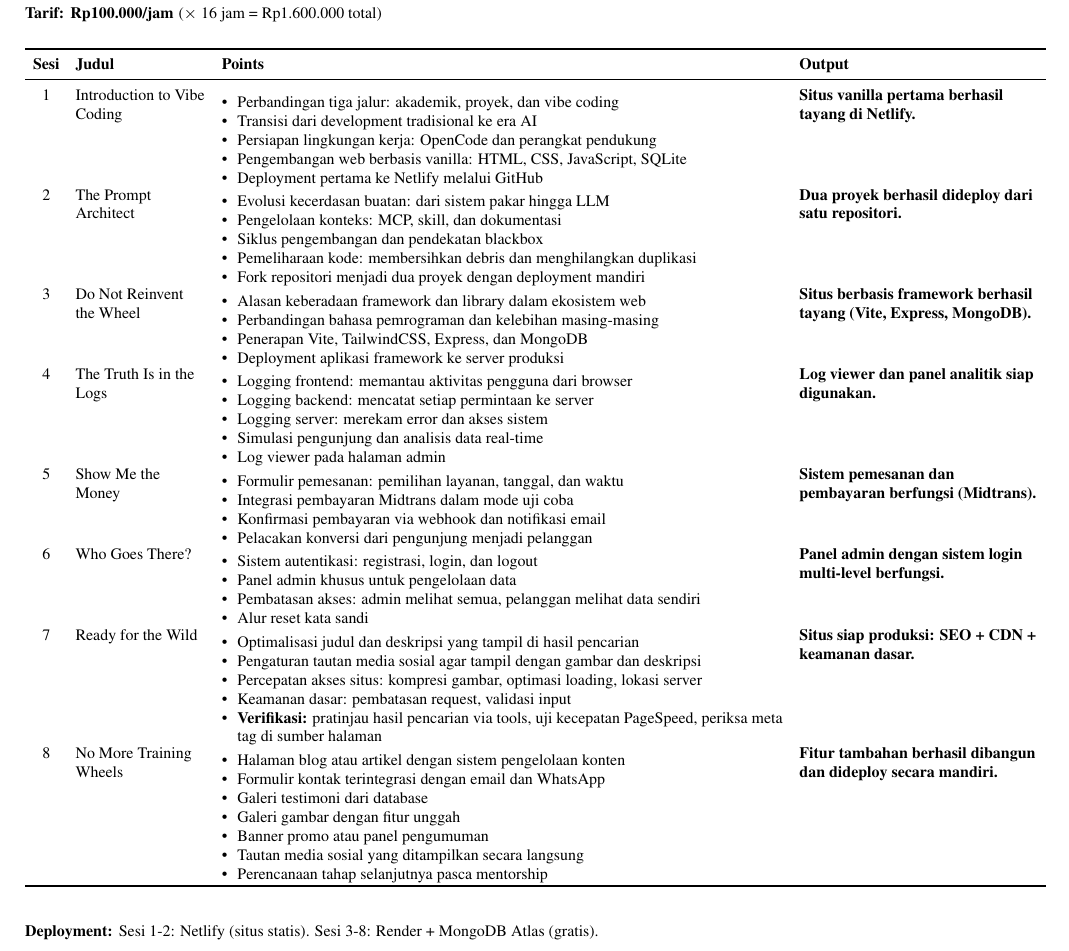
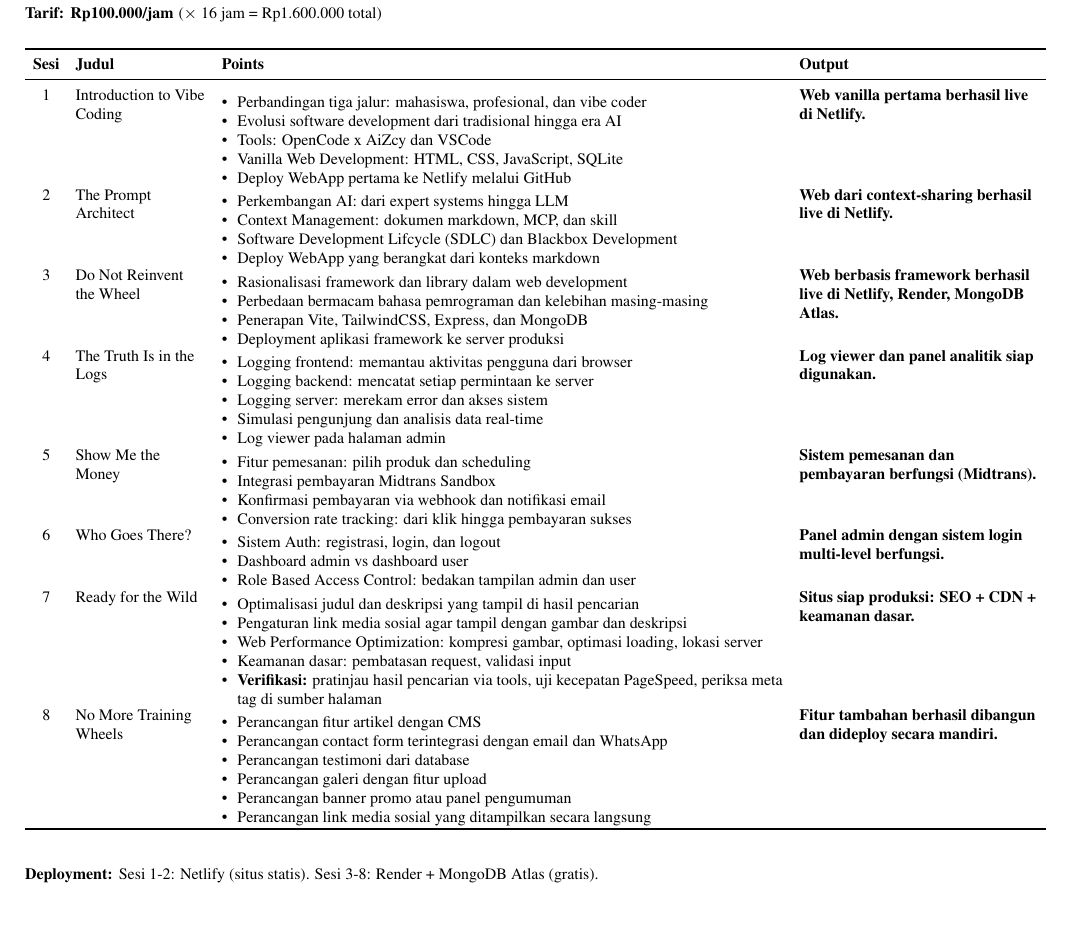
Before and after one commit to iZcy/genzcy, a LaTeX CV (curriculum.tex): part of the page, cut so that both start at the same text. Compiled offline with pdfLaTeX.

Commit message:
user edits

```diff
--- a/curriculum.tex
+++ b/curriculum.tex
@@ -46,32 +46,31 @@
 \midrule
 1 & Introduction to Vibe Coding
 & \begin{itemize}[nosep,leftmargin=*]
-\item Perbandingan tiga jalur: akademik, proyek, dan vibe coding
-\item Transisi dari development tradisional ke era AI
-\item Persiapan lingkungan kerja: OpenCode dan perangkat pendukung
-\item Pengembangan web berbasis vanilla: HTML, CSS, JavaScript, SQLite
-\item Deployment pertama ke Netlify melalui GitHub
+\item Perbandingan tiga jalur: mahasiswa, profesional, dan vibe coder
+\item Evolusi software development dari tradisional hingga era AI
+\item Tools: OpenCode x AiZcy dan VSCode
+\item Vanilla Web Development: HTML, CSS, JavaScript, SQLite
+\item Deploy WebApp pertama ke Netlify melalui GitHub
 \end{itemize}
-& \textbf{Situs vanilla pertama berhasil tayang di Netlify.}\\
+& \textbf{Web vanilla pertama berhasil live di Netlify.}\\
 
 2 & The Prompt Architect
 & \begin{itemize}[nosep,leftmargin=*]
-\item Evolusi kecerdasan buatan: dari sistem pakar hingga LLM
-\item Pengelolaan konteks: MCP, skill, dan dokumentasi
-\item Siklus pengembangan dan pendekatan blackbox
-\item Pemeliharaan kode: membersihkan debris dan menghilangkan duplikasi
-\item Fork repositori menjadi dua proyek dengan deployment mandiri
+\item Perkembangan AI: dari expert systems hingga LLM
+\item Context Management: dokumen markdown, MCP, dan skill
+\item Software Development Lifcycle (SDLC) dan Blackbox Development
+\item Deploy WebApp yang berangkat dari konteks markdown
 \end{itemize}
-& \textbf{Dua proyek berhasil dideploy dari satu repositori.}\\
+& \textbf{Web dari context-sharing berhasil live di Netlify.}\\
 
 3 & Do Not Reinvent the Wheel
 & \begin{itemize}[nosep,leftmargin=*]
-\item Alasan keberadaan framework dan library dalam ekosistem web
-\item Perbandingan bahasa pemrograman dan kelebihan masing-masing
+\item Rasionalisasi framework dan library dalam web development
+\item Perbedaan bermacam bahasa pemrograman dan kelebihan masing-masing
 \item Penerapan Vite, TailwindCSS, Express, dan MongoDB
 \item Deployment aplikasi framework ke server produksi
 \end{itemize}
-& \textbf{Situs berbasis framework berhasil tayang (Vite, Express, MongoDB).}\\
+& \textbf{Web berbasis framework berhasil live di Netlify, Render, MongoDB Atlas.}\\
 
 4 & The Truth Is in the Logs
 & \begin{itemize}[nosep,leftmargin=*]
@@ -85,27 +84,26 @@
 
 5 & Show Me the Money
 & \begin{itemize}[nosep,leftmargin=*]
-\item Formulir pemesanan: pemilihan layanan, tanggal, dan waktu
-\item Integrasi pembayaran Midtrans dalam mode uji coba
+\item Fitur pemesanan: pilih produk dan scheduling
+\item Integrasi pembayaran Midtrans Sandbox
 \item Konfirmasi pembayaran via webhook dan notifikasi email
-\item Pelacakan konversi dari pengunjung menjadi pelanggan
+\item Conversion rate tracking: dari klik hingga pembayaran sukses
 \end{itemize}
 & \textbf{Sistem pemesanan dan pembayaran berfungsi (Midtrans).}\\
 
 6 & Who Goes There?
 & \begin{itemize}[nosep,leftmargin=*]
-\item Sistem autentikasi: registrasi, login, dan logout
-\item Panel admin khusus untuk pengelolaan data
-\item Pembatasan akses: admin melihat semua, pelanggan melihat data sendiri
-\item Alur reset kata sandi
+\item Sistem Auth: registrasi, login, dan logout
+\item Dashboard admin vs dashboard user
+\item Role Based Access Control: bedakan tampilan admin dan user
 \end{itemize}
 & \textbf{Panel admin dengan sistem login multi-level berfungsi.}\\
 
 7 & Ready for the Wild
 & \begin{itemize}[nosep,leftmargin=*]
 \item Optimalisasi judul dan deskripsi yang tampil di hasil pencarian
-\item Pengaturan tautan media sosial agar tampil dengan gambar dan deskripsi
-\item Percepatan akses situs: kompresi gambar, optimasi loading, lokasi server
+\item Pengaturan link media sosial agar tampil dengan gambar dan deskripsi
+\item Web Performance Optimization: kompresi gambar, optimasi loading, lokasi server
 \item Keamanan dasar: pembatasan request, validasi input
 \item \textbf{Verifikasi:} pratinjau hasil pencarian via tools, uji kecepatan PageSpeed, periksa meta tag di sumber halaman
 \end{itemize}
@@ -113,13 +111,12 @@
 
 8 & No More Training Wheels
 & \begin{itemize}[nosep,leftmargin=*]
-\item Halaman blog atau artikel dengan sistem pengelolaan konten
-\item Formulir kontak terintegrasi dengan email dan WhatsApp
-\item Galeri testimoni dari database
-\item Galeri gambar dengan fitur unggah
-\item Banner promo atau panel pengumuman
-\item Tautan media sosial yang ditampilkan secara langsung
-\item Perencanaan tahap selanjutnya pasca mentorship
+\item Perancangan fitur artikel dengan CMS
+\item Perancangan contact form terintegrasi dengan email dan WhatsApp
+\item Perancangan testimoni dari database
+\item Perancangan galeri dengan fitur upload
+\item Perancangan banner promo atau panel pengumuman
+\item Perancangan link media sosial yang ditampilkan secara langsung
 \end{itemize}
 & \textbf{Fitur tambahan berhasil dibangun dan dideploy secara mandiri.}\\
 \bottomrule
```
Also changed, not shown: curriculum.pdf.
